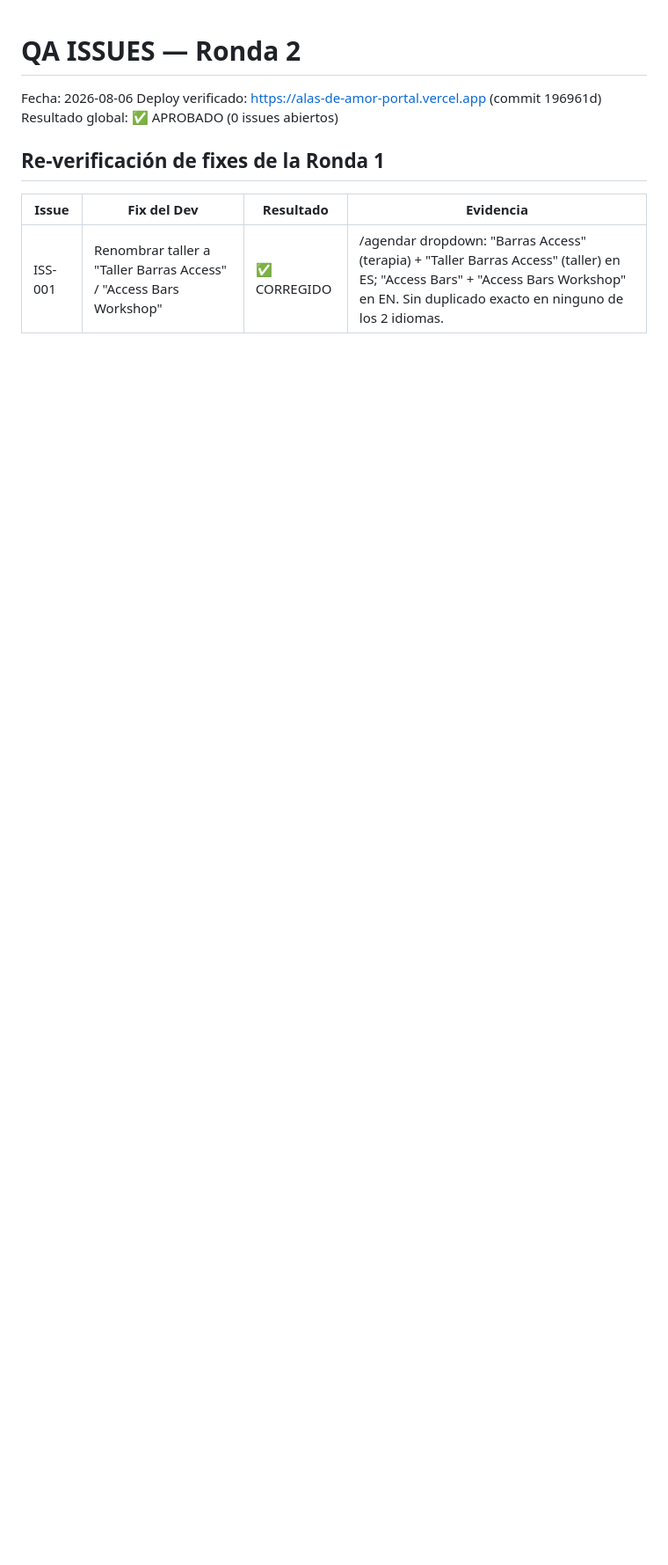
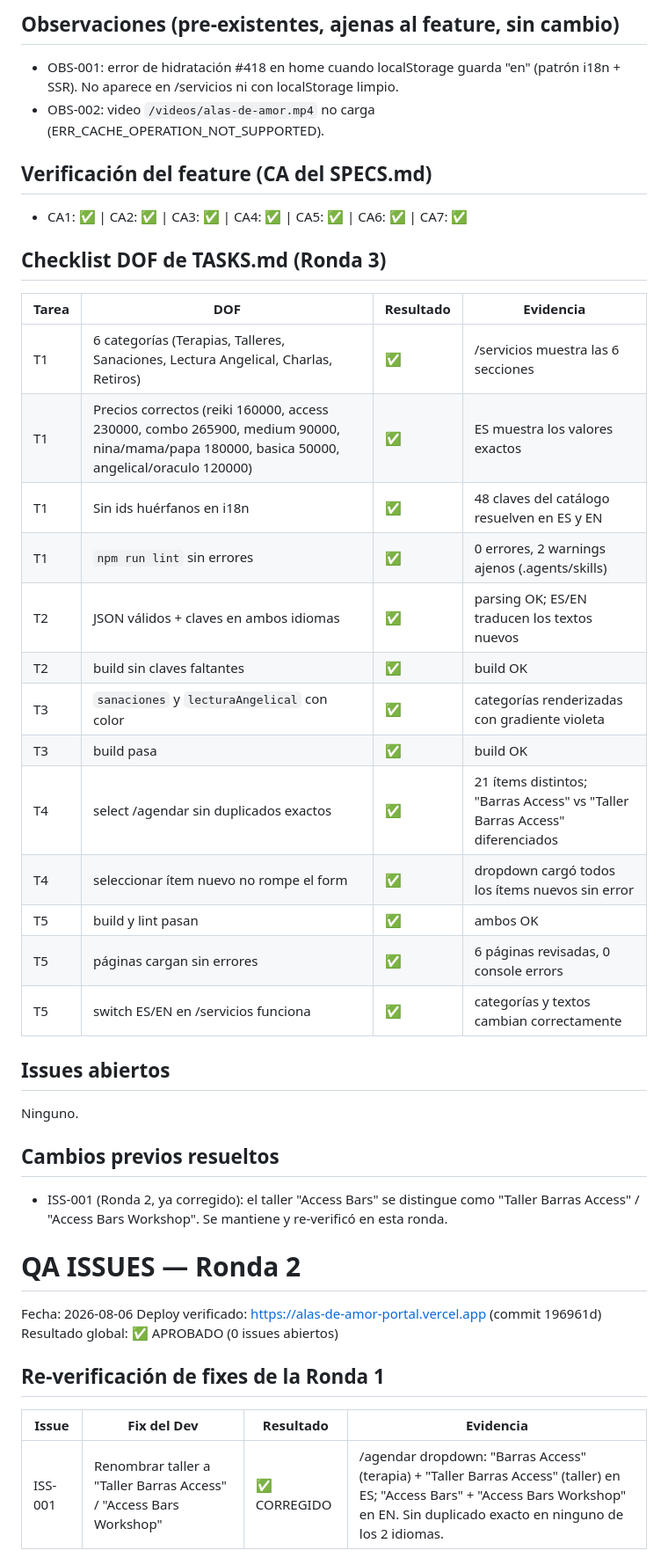
Before and after one commit to hanfer2/alas-de-amor-portal, a Markdown page: QA-ISSUES.md, the part around one of its changes. Shown at 88% size. GitHub-like rendering; blank space fills up the shorter version.

Commit message:
qa: round 3 approved - real prices, Sanaciones & Lectura Angelical categories

```diff
--- a/QA-ISSUES.md
+++ b/QA-ISSUES.md
@@ -1,3 +24,38 @@
+## Observaciones (pre-existentes, ajenas al feature, sin cambio)
+
+- OBS-001: error de hidratación #418 en home cuando localStorage guarda "en" (patrón i18n + SSR). No aparece en /servicios ni con localStorage limpio.
+- OBS-002: video `/videos/alas-de-amor.mp4` no carga (ERR_CACHE_OPERATION_NOT_SUPPORTED).
+
+## Verificación del feature (CA del SPECS.md)
+
+- CA1: ✅ | CA2: ✅ | CA3: ✅ | CA4: ✅ | CA5: ✅ | CA6: ✅ | CA7: ✅
+
+## Checklist DOF de TASKS.md (Ronda 3)
+
+| Tarea | DOF | Resultado | Evidencia |
+|-------|-----|-----------|-----------|
+| T1 | 6 categorías (Terapias, Talleres, Sanaciones, Lectura Angelical, Charlas, Retiros) | ✅ | /servicios muestra las 6 secciones |
+| T1 | Precios correctos (reiki 160000, access 230000, combo 265900, medium 90000, nina/mama/papa 180000, basica 50000, angelical/oraculo 120000) | ✅ | ES muestra los valores exactos |
+| T1 | Sin ids huérfanos en i18n | ✅ | 48 claves del catálogo resuelven en ES y EN |
+| T1 | `npm run lint` sin errores | ✅ | 0 errores, 2 warnings ajenos (.agents/skills) |
+| T2 | JSON válidos + claves en ambos idiomas | ✅ | parsing OK; ES/EN traducen los textos nuevos |
+| T2 | build sin claves faltantes | ✅ | build OK |
+| T3 | `sanaciones` y `lecturaAngelical` con color | ✅ | categorías renderizadas con gradiente violeta |
+| T3 | build pasa | ✅ | build OK |
+| T4 | select /agendar sin duplicados exactos | ✅ | 21 ítems distintos; "Barras Access" vs "Taller Barras Access" diferenciados |
+| T4 | seleccionar ítem nuevo no rompe el form | ✅ | dropdown cargó todos los ítems nuevos sin error |
+| T5 | build y lint pasan | ✅ | ambos OK |
+| T5 | páginas cargan sin errores | ✅ | 6 páginas revisadas, 0 console errors |
+| T5 | switch ES/EN en /servicios funciona | ✅ | categorías y textos cambian correctamente |
+
+## Issues abiertos
+
+Ninguno.
+
+## Cambios previos resueltos
+
+- ISS-001 (Ronda 2, ya corregido): el taller "Access Bars" se distingue como "Taller Barras Access" / "Access Bars Workshop". Se mantiene y re-verificó en esta ronda.
+
 # QA ISSUES — Ronda 2
 Fecha: 2026-08-06
 Deploy verificado: https://alas-de-amor-portal.vercel.app (commit 196961d)
```
Also changed, not shown: other parts of QA-ISSUES.md (+23 -0 lines), TASKS.md (+17 -17 lines).
